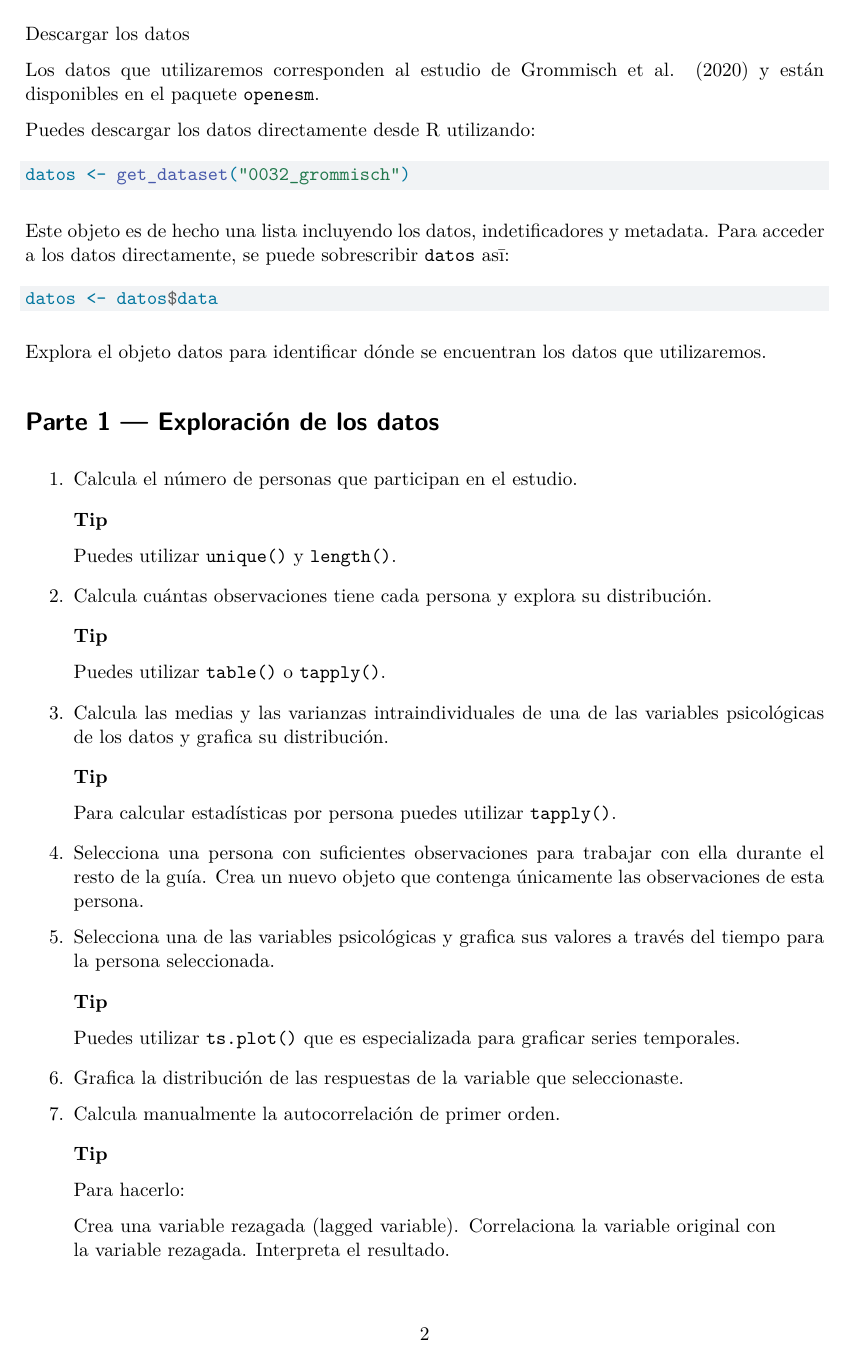
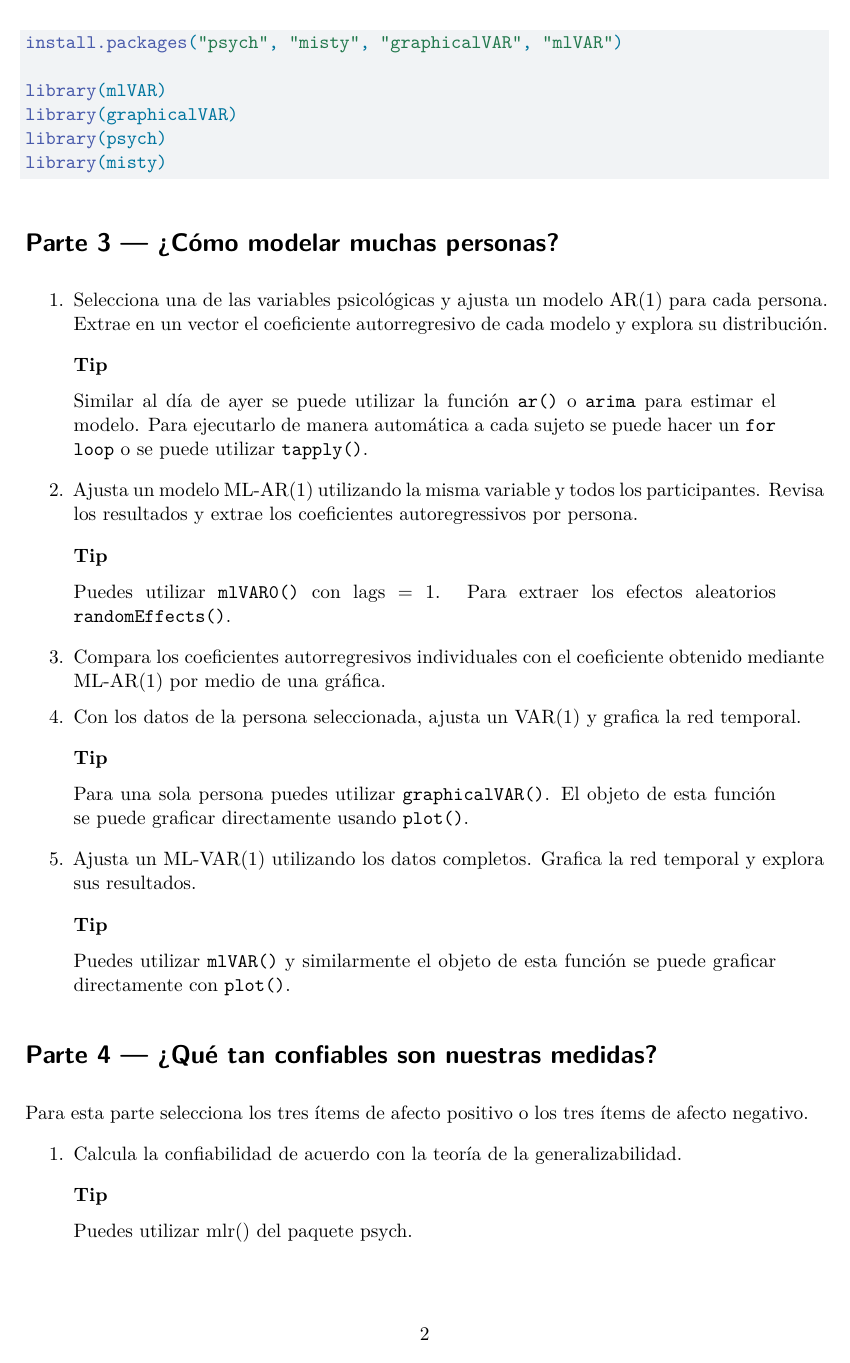
Before and after one commit to secastroal/TallerSeriesTemporales2026, a Quarto document (qmd/practica_dia_2.qmd): page 2 of 4. Rendered offline with R 4.5, knitr and Pandoc in place of Quarto, then LaTeX, with nearby package versions.

Commit message:
Agosto 11

````diff
--- a/qmd/practica_dia_2.qmd
+++ b/qmd/practica_dia_2.qmd
@@ -56,60 +50,51 @@ library(forecast)
 ```
 
-Descargar los datos
-
-Los datos que utilizaremos corresponden al estudio de @Grommisch2020 y están disponibles en el paquete `openesm`.
-
-Puedes descargar los datos directamente desde R utilizando:
+También utilizaremos los siguientes paquetes:
 
 ```{r}
-datos <- get_dataset("0032_grommisch")
+install.packages("psych", "misty", "graphicalVAR", "mlVAR")
+
+library(mlVAR)
+library(graphicalVAR)
+library(psych)
+library(misty)
 ```
 
-Este objeto es de hecho una lista incluyendo los datos, indetificadores y metadata. Para acceder a los datos directamente, se puede sobrescribir `datos` asī:
+# Parte 3 — ¿Cómo modelar muchas personas?
 
-```{r}
-datos <- datos$data
-```
-Explora el objeto datos para identificar dónde se encuentran los datos que utilizaremos.
-
-# Parte 1 — Exploración de los datos
-
-1. Calcula el número de personas que participan en el estudio.
+1. Selecciona una de las variables psicológicas y ajusta un modelo AR(1) para cada persona. Extrae en un vector el coeficiente autorregresivo de cada modelo y explora su distribución.
 
 ::: callout-tip
-Puedes utilizar `unique()` y `length()`.
+Similar al día de ayer se puede utilizar la función `ar()` o `arima` para estimar el modelo. Para ejecutarlo de manera automática a cada sujeto se puede hacer un `for loop` o se puede utilizar `tapply()`.
 :::
 
-2. Calcula cuántas observaciones tiene cada persona y explora su distribución.
+2. Ajusta un modelo ML-AR(1) utilizando la misma variable y todos los participantes. Revisa los resultados y extrae los coeficientes autoregressivos por persona.
 
 ::: callout-tip
-Puedes utilizar `table()` o `tapply()`.
+Puedes utilizar `mlVAR0()` con lags = 1. Para extraer los efectos aleatorios `randomEffects()`.
 :::
 
-3. Calcula las medias y las varianzas intraindividuales de una de las variables psicológicas de los datos y grafica su distribución.
+3. Compara los coeficientes autorregresivos individuales con el coeficiente obtenido mediante ML-AR(1) por medio de una gráfica.
+
+4. Con los datos de la persona seleccionada, ajusta un VAR(1) y grafica la red temporal.
 
 ::: callout-tip
-Para calcular estadísticas por persona puedes utilizar `tapply()`.
+Para una sola persona puedes utilizar `graphicalVAR()`. El objeto de esta función se puede graficar directamente usando `plot()`.
 :::
 
-4. Selecciona una persona con suficientes observaciones para trabajar con ella durante el resto de la guía. Crea un nuevo objeto que contenga únicamente las observaciones de esta persona.
-
-5. Selecciona una de las variables psicológicas y grafica sus valores a través del tiempo para la persona seleccionada.
+5. Ajusta un ML-VAR(1) utilizando los datos completos. Grafica la red temporal y explora sus resultados.
 
 ::: callout-tip
-Puedes utilizar `ts.plot()` que es especializada para graficar series temporales.
+Puedes utilizar `mlVAR()` y similarmente el objeto de esta función se puede graficar directamente con `plot()`.
 :::
 
-6. Grafica la distribución de las respuestas de la variable que seleccionaste.
+# Parte 4 — ¿Qué tan confiables son nuestras medidas?
 
+Para esta parte selecciona los tres ítems de afecto positivo o los tres ítems de afecto negativo.
 
-7. Calcula manualmente la autocorrelación de primer orden.
+1. Calcula la confiabilidad de acuerdo con la teoría de la generalizabilidad.
 
 ::: callout-tip
-Para hacerlo:
-
-Crea una variable rezagada (lagged variable).
-Correlaciona la variable original con la variable rezagada.
-Interpreta el resultado.
+Puedes utilizar mlr() del paquete psych.
 :::
 
````
Also changed, not shown: qmd/practica_dia_1.qmd (+2 -2 lines), Practica_dia_1.pdf, Practica_dia_2.pdf (added), README.md, qmd/practica_dia_2.qmd (62 more changed lines).
